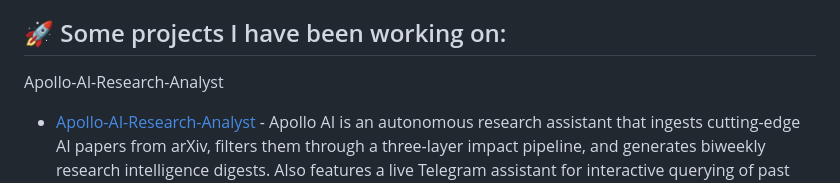
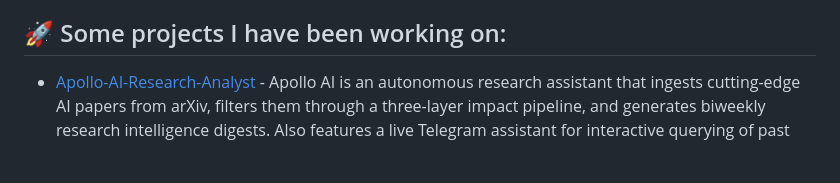
Before and after one commit to Dhruvq/Dhruvq, a Markdown page: README.md, the part around the change. GitHub-like rendering; blank space fills up the shorter version.

Commit message:
Fix duplicate project title in README
Removed the duplicate project title 'Apollo-AI-Research-Analyst' from the list.

```diff
--- a/README.md
+++ b/README.md
@@ -10,7 +10,6 @@ These days I’m focused on:
 
 ## 🚀 Some projects I have been working on:
 
-Apollo-AI-Research-Analyst
 - [Apollo-AI-Research-Analyst](https://github.com/Dhruvq/Apollo-AI-Research-Analyst) - Apollo AI is an autonomous research assistant that ingests cutting-edge AI papers from arXiv, filters them through a three-layer impact pipeline, and generates biweekly research intelligence digests. Also features a live Telegram assistant for interactive querying of past research. Check out the video demo [here!](https://dhruvq.github.io/Apollo-AI-Research-Analyst/demo.html)
 - [AI Network Degradation Detection](https://github.com/Dhruvq/networkdeg) - An app that predicts short-term network performance degradation using internet telemetry from RIPE Atlas using XGBoost with SMOTE. Check out the current system health [here!](http://54.215.23.12/)
 - [Counselor AI](https://github.com/Dhruvq/counselorAI/) - A RAG agent designed to assist USC's MS ECE students by answering questions regarding their degree using only official university documentation.
```
